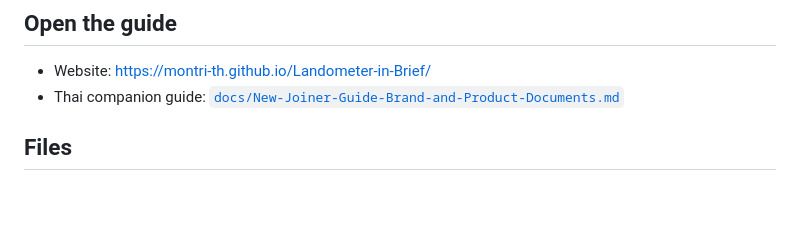
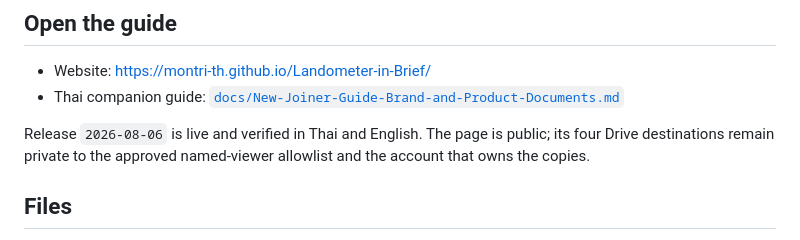
Before and after one commit to montri-th/Landometer-in-Brief, a Markdown page: README.md, the part around the change. Drawn GitHub-style; blank space fills up the shorter version.

Commit message:
Finalize verified restricted-document release

```diff
--- a/README.md
+++ b/README.md
@@ -30,6 +30,8 @@ For a working Product Statement, keep the four-question strategy core to one or
 - Website: <https://montri-th.github.io/Landometer-in-Brief/>
 - Thai companion guide: [`docs/New-Joiner-Guide-Brand-and-Product-Documents.md`](./docs/New-Joiner-Guide-Brand-and-Product-Documents.md)
 
+Release `2026-08-06` is live and verified in Thai and English. The page is public; its four Drive destinations remain private to the approved named-viewer allowlist and the account that owns the copies.
+
 ## Files
 
 - `index.html` — bilingual single-page guide with no external runtime dependency.
```
